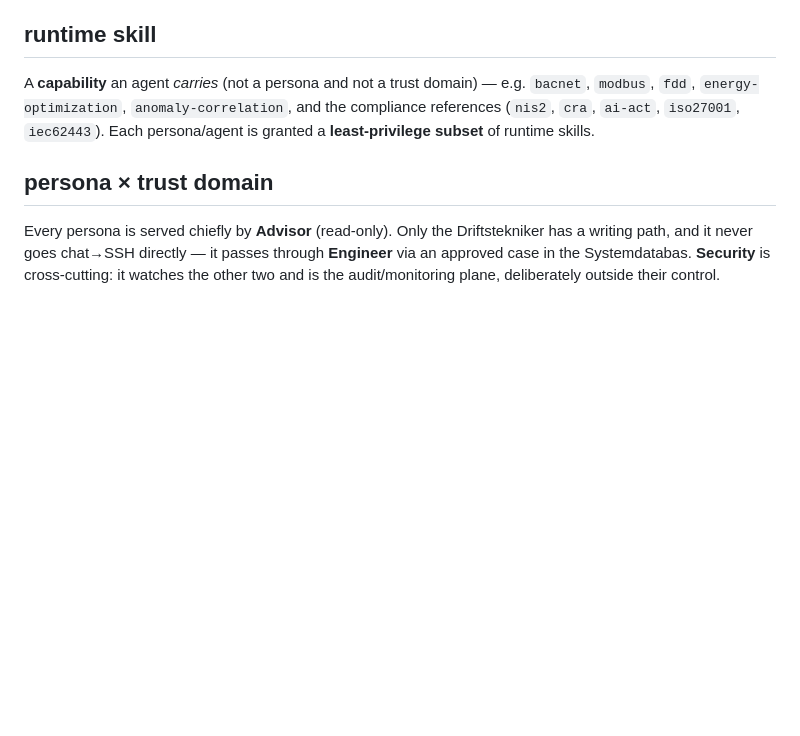
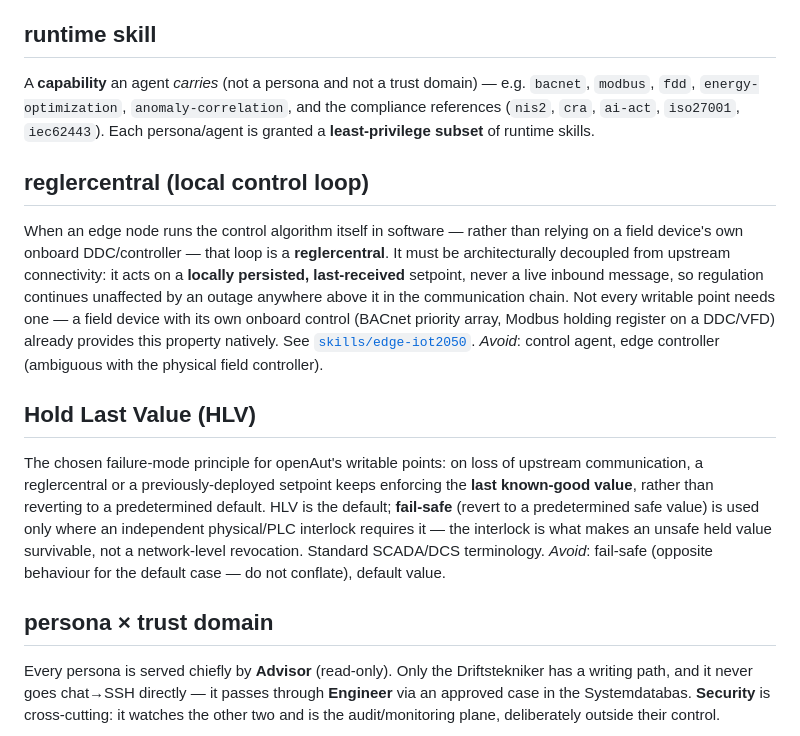
Before and after one commit to openAut/main, a Markdown page: CONTEXT.md, the part around the change. Rendered like a GitHub page; blank space fills up the shorter version.

```diff
--- a/CONTEXT.md
+++ b/CONTEXT.md
@@ -75,6 +75,27 @@ A **capability** an agent *carries* (not a persona and not a trust domain) — e
 references (`nis2`, `cra`, `ai-act`, `iso27001`, `iec62443`). Each persona/agent is granted a
 **least-privilege subset** of runtime skills.
 
+## reglercentral (local control loop)
+
+When an edge node runs the control algorithm itself in software — rather than relying on a field
+device's own onboard DDC/controller — that loop is a **reglercentral**. It must be architecturally
+decoupled from upstream connectivity: it acts on a **locally persisted, last-received** setpoint,
+never a live inbound message, so regulation continues unaffected by an outage anywhere above it in
+the communication chain. Not every writable point needs one — a field device with its own onboard
+control (BACnet priority array, Modbus holding register on a DDC/VFD) already provides this
+property natively. See [`skills/edge-iot2050`](skills/edge-iot2050/SKILL.md).
+_Avoid_: control agent, edge controller (ambiguous with the physical field controller).
+
+## Hold Last Value (HLV)
+
+The chosen failure-mode principle for openAut's writable points: on loss of upstream
+communication, a reglercentral or a previously-deployed setpoint keeps enforcing the **last
+known-good value**, rather than reverting to a predetermined default. HLV is the default;
+**fail-safe** (revert to a predetermined safe value) is used only where an independent
+physical/PLC interlock requires it — the interlock is what makes an unsafe held value survivable,
+not a network-level revocation. Standard SCADA/DCS terminology.
+_Avoid_: fail-safe (opposite behaviour for the default case — do not conflate), default value.
+
 ## persona × trust domain
 
 Every persona is served chiefly by **Advisor** (read-only). Only the Driftstekniker has a
```
Also changed, not shown: docs/adr/0004-edge-control-writes-and-continuity.md (added, +118 -0 lines).
